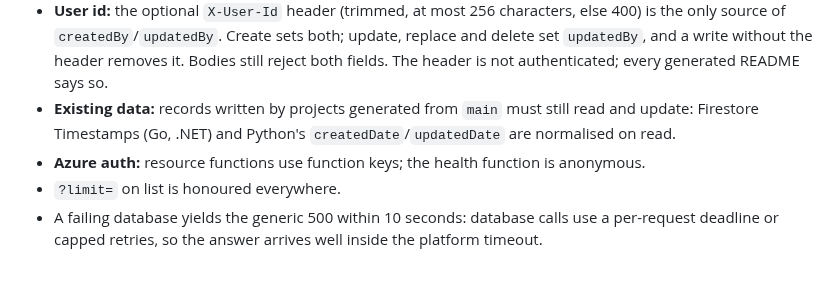
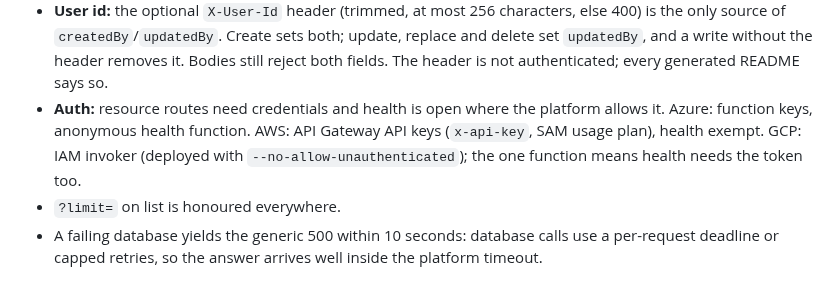
Before and after one commit to Code-and-Sorts/cookiecutter-api, a Markdown page: AGENTS.md, the part around the change. GitHub-like rendering.

```diff
--- a/AGENTS.md
+++ b/AGENTS.md
@@ -107,9 +107,9 @@ Every language and cloud must generate the same HTTP behaviour; change all four
 - **User id:** the optional `X-User-Id` header (trimmed, at most 256 characters, else 400) is the only source of
   `createdBy`/`updatedBy`. Create sets both; update, replace and delete set `updatedBy`, and a write without the
   header removes it. Bodies still reject both fields. The header is not authenticated; every generated README says so.
-- **Existing data:** records written by projects generated from `main` must still read and update: Firestore
-  Timestamps (Go, .NET) and Python's `createdDate`/`updatedDate` are normalised on read.
-- **Azure auth:** resource functions use function keys; the health function is anonymous.
+- **Auth:** resource routes need credentials and health is open where the platform allows it. Azure: function keys,
+  anonymous health function. AWS: API Gateway API keys (`x-api-key`, SAM usage plan), health exempt. GCP: IAM
+  invoker (deployed with `--no-allow-unauthenticated`); the one function means health needs the token too.
 - `?limit=` on list is honoured everywhere.
 - A failing database yields the generic 500 within 10 seconds: database calls use a per-request deadline or
   capped retries, so the answer arrives well inside the platform timeout.
```
Also changed, not shown: dotnet/template/README.md (+0 -10 lines), python/template/README.md (+0 -5 lines).
